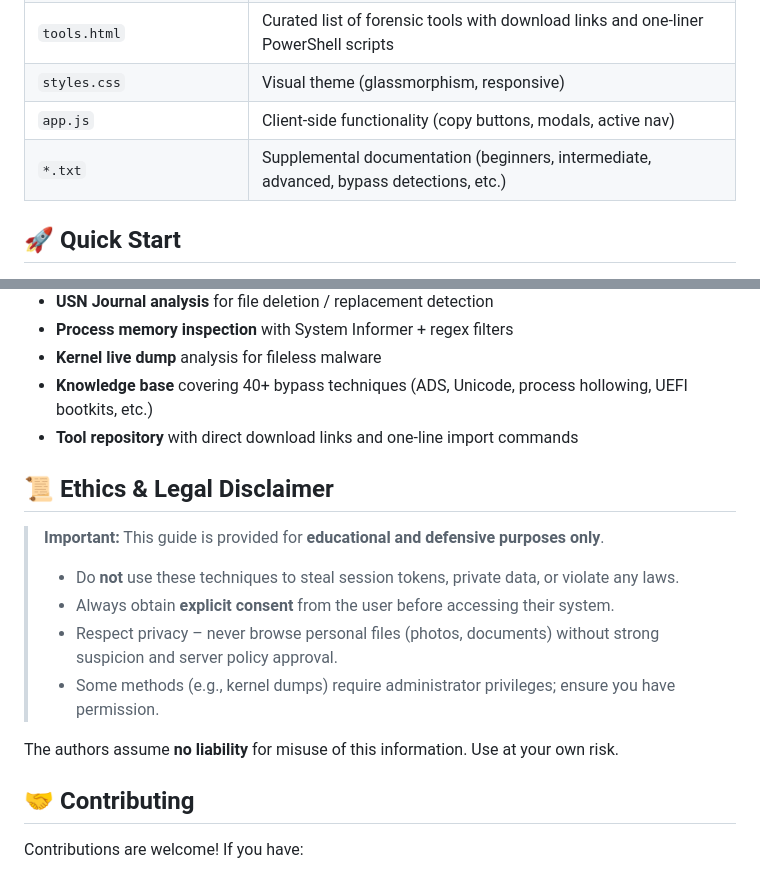
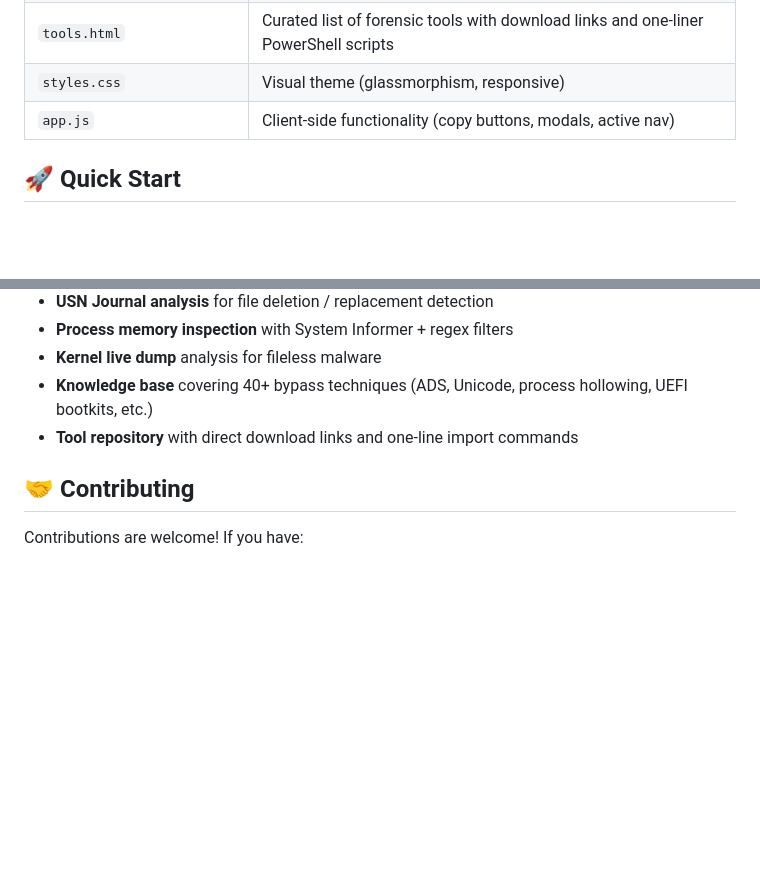
Before and after one commit to Lafferrr/ScreensharingGuide, a Markdown page: README.md, 2 parts joined by grey strips. GitHub-like rendering; blank space fills up the shorter version.

```diff
--- a/README.md
+++ b/README.md
@@ -22,7 +22,6 @@ This repository is intended for **server administrators, staff members, and fore
 | `tools.html` | Curated list of forensic tools with download links and one‑liner PowerShell scripts |
 | `styles.css` | Visual theme (glassmorphism, responsive) |
 | `app.js` | Client‑side functionality (copy buttons, modals, active nav) |
-| `*.txt` | Supplemental documentation (beginners, intermediate, advanced, bypass detections, etc.) |
 
 ## 🚀 Quick Start
 
@@ -52,16 +51,6 @@ This repository is intended for **server administrators, staff members, and fore
 - **Knowledge base** covering 40+ bypass techniques (ADS, Unicode, process hollowing, UEFI bootkits, etc.)
 - **Tool repository** with direct download links and one‑line import commands
 
-## 📜 Ethics & Legal Disclaimer
-
-> **Important:** This guide is provided for **educational and defensive purposes only**.
-> - Do **not** use these techniques to steal session tokens, private data, or violate any laws.
-> - Always obtain **explicit consent** from the user before accessing their system.
-> - Respect privacy – never browse personal files (photos, documents) without strong suspicion and server policy approval.
-> - Some methods (e.g., kernel dumps) require administrator privileges; ensure you have permission.
-
-The authors assume **no liability** for misuse of this information. Use at your own risk.
-
 ## 🤝 Contributing
 
 Contributions are welcome! If you have:
```
